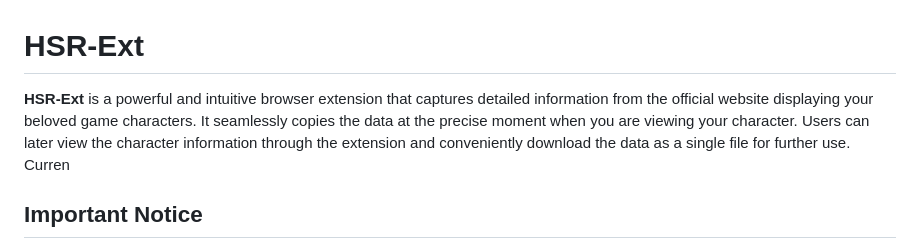
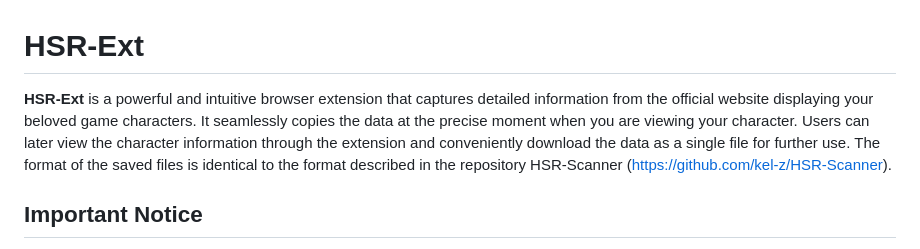
Before and after one commit to Vestrond/hsr-ext, a Markdown page: README.md, the part around the change. Rendered like a GitHub page.

Commit message:
Fixed README mistake

```diff
--- a/README.md
+++ b/README.md
@@ -1,6 +1,9 @@
 # HSR-Ext
 
-**HSR-Ext** is a powerful and intuitive browser extension that captures detailed information from the official website displaying your beloved game characters. It seamlessly copies the data at the precise moment when you are viewing your character. Users can later view the character information through the extension and conveniently download the data as a single file for further use. Curren
+**HSR-Ext** is a powerful and intuitive browser extension that captures detailed information from the official website displaying your beloved game characters.
+It seamlessly copies the data at the precise moment when you are viewing your character.
+Users can later view the character information through the extension and conveniently download the data as a single file for further use.
+The format of the saved files is identical to the format described in the repository HSR-Scanner (https://github.com/kel-z/HSR-Scanner).
 
 
 ## Important Notice
```
